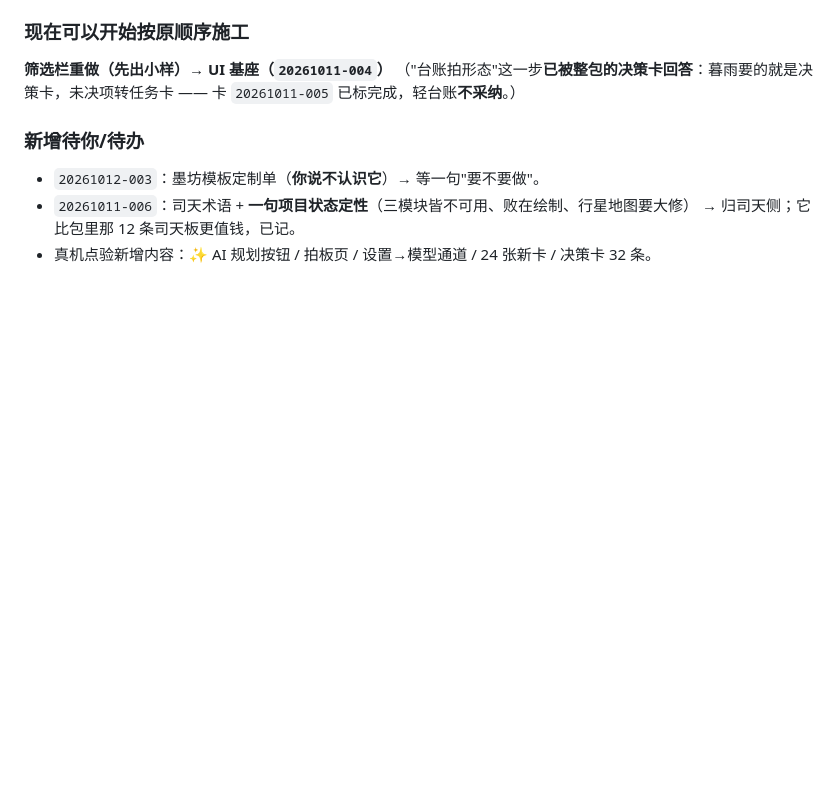
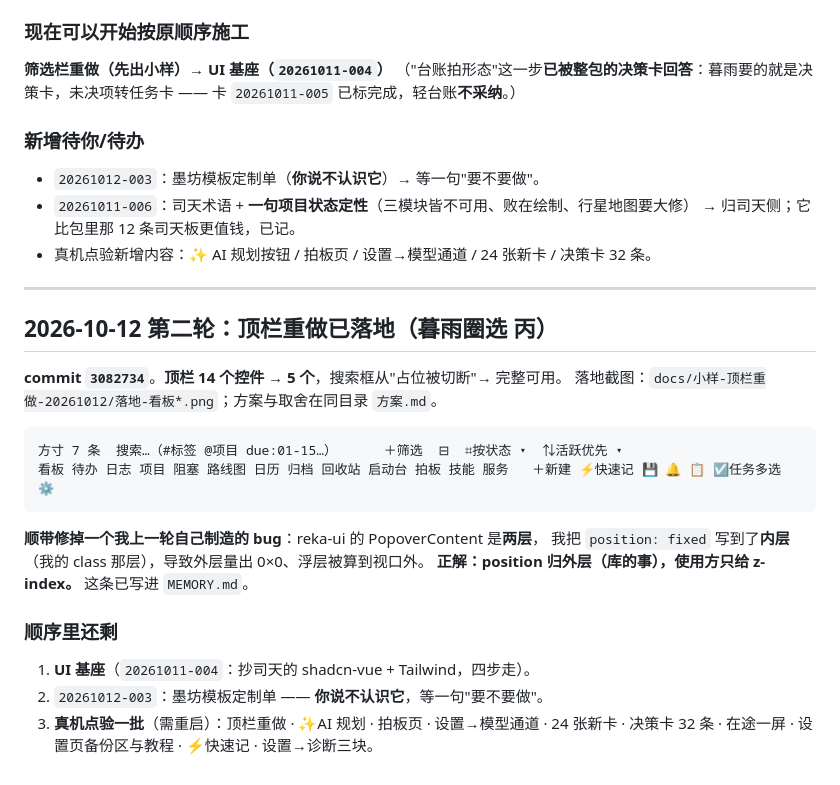
Before and after one commit to MUYU46548/fangcun, a Markdown page: docs/进度与续跑-20261011.md, the part around the change. GitHub-like rendering; blank space fills up the shorter version.

Commit message:
docs(方寸): 续跑文档追加顶栏重做落地（含 reka 双层契约这条硬教训）

````diff
--- a/docs/进度与续跑-20261011.md
+++ b/docs/进度与续跑-20261011.md
@@ -170,3 +170,26 @@
 - `20261011-006`：司天术语 + **一句项目状态定性**（三模块皆不可用、败在绘制、行星地图要大修）
   → 归司天侧；它比包里那 12 条司天板更值钱，已记。
 - 真机点验新增内容：✨ AI 规划按钮 / 拍板页 / 设置→模型通道 / 24 张新卡 / 决策卡 32 条。
+
+---
+
+## 2026-10-12 第二轮：顶栏重做已落地（暮雨圈选 丙）
+
+**commit `3082734`**。**顶栏 14 个控件 → 5 个**，搜索框从"占位被切断"→ 完整可用。
+落地截图：`docs/小样-顶栏重做-20261012/落地-看板*.png`；方案与取舍在同目录 `方案.md`。
+
+```
+方寸 7 条  搜索…（#标签 @项目 due:01-15…）      ＋筛选  ⊟  ⌗按状态 ▾  ⇅活跃优先 ▾
+看板 待办 日志 项目 阻塞 路线图 日历 归档 回收站 启动台 拍板 技能 服务   ＋新建 ⚡快速记 💾 🔔 📋 ☑任务多选 ⚙
+```
+
+**顺带修掉一个我上一轮自己制造的 bug**：reka-ui 的 PopoverContent 是**两层**，
+我把 `position: fixed` 写到了**内层**（我的 class 那层），导致外层量出 0×0、浮层被算到视口外。
+**正解：position 归外层（库的事），使用方只给 z-index。** 这条已写进 `MEMORY.md`。
+
+### 顺序里还剩
+
+1. **UI 基座**（`20261011-004`：抄司天的 shadcn-vue + Tailwind，四步走）。
+2. `20261012-003`：墨坊模板定制单 —— **你说不认识它**，等一句"要不要做"。
+3. **真机点验一批**（需重启）：顶栏重做 · ✨AI 规划 · 拍板页 · 设置→模型通道 · 24 张新卡 · 决策卡 32 条 ·
+   在途一屏 · 设置页备份区与教程 · ⚡快速记 · 设置→诊断三块。
````
